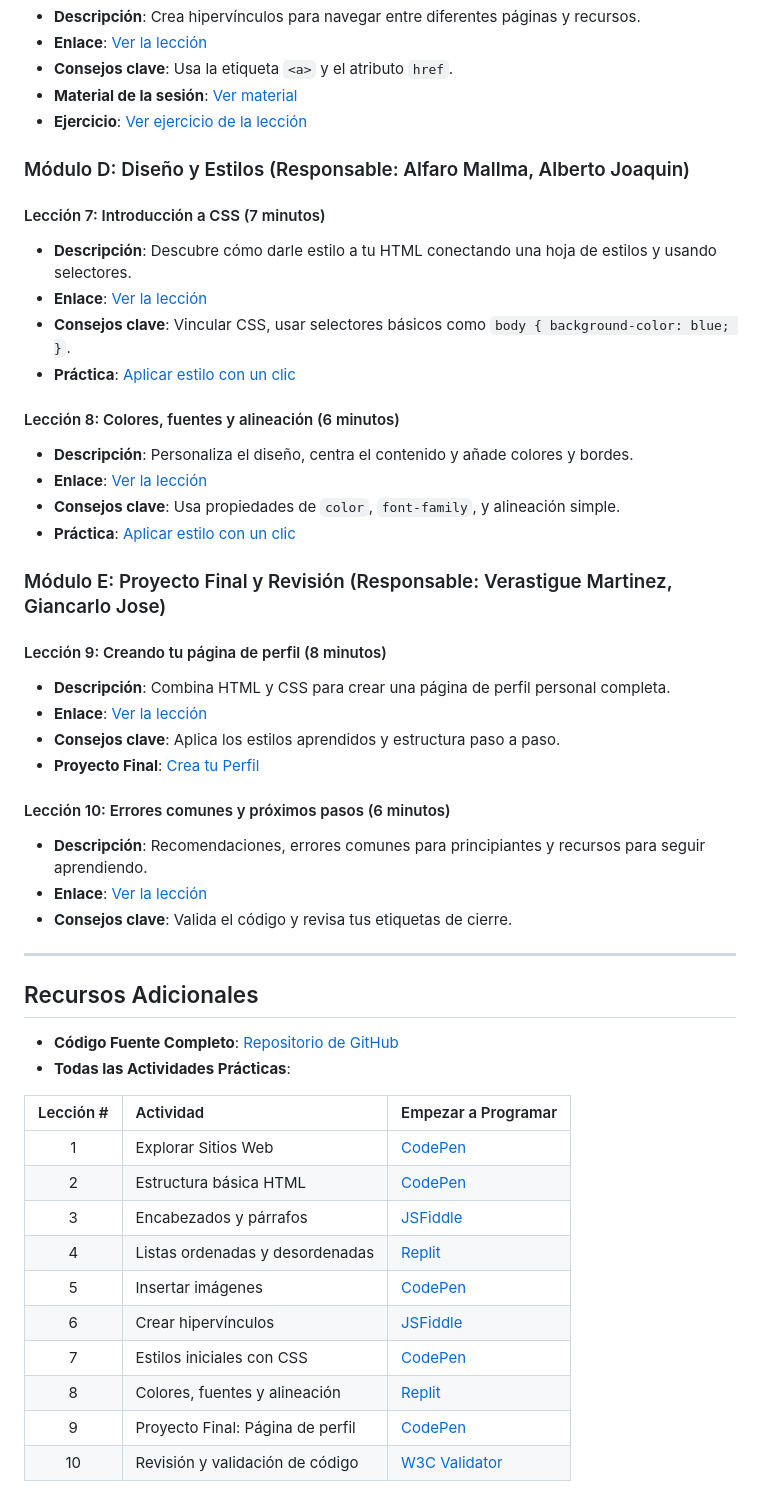
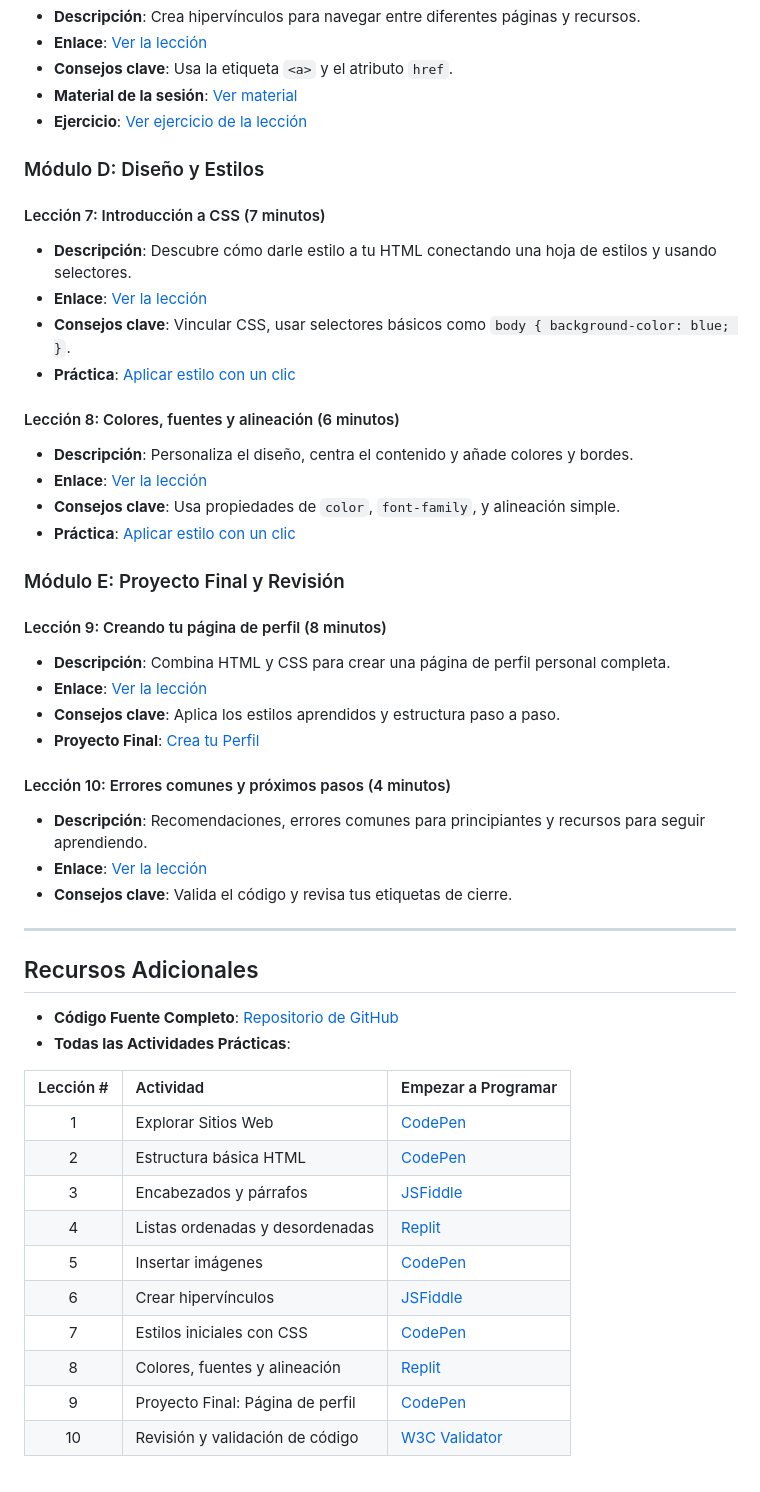
Before and after one commit to VitalTrek-Project/webdev-course-nexum-devs, a Markdown page: course-plan.md, the part around one of its changes. GitHub-like rendering.

Commit message:
docs: update course

```diff
--- a/course-plan.md
+++ b/course-plan.md
@@ -57,7 +58,7 @@ Este curso introductorio de aproximadamente 1 hora está diseñado para enseñar
 * **Material de la sesión**: [Ver material](https://canva.link/f64dab0tjlto85b)
 * **Ejercicio**: [Ver ejercicio de la lección](https://codepen.io/Miler-Alexander-Rodriguez-Rojas/pen/qERNpgp)
 
-### Módulo D: Diseño y Estilos (Responsable: Alfaro Mallma, Alberto Joaquin)
+### Módulo D: Diseño y Estilos
 
 #### Lección 7: Introducción a CSS (7 minutos)
 * **Descripción**: Descubre cómo darle estilo a tu HTML conectando una hoja de estilos y usando selectores.
@@ -73,13 +74,12 @@ Este curso introductorio de aproximadamente 1 hora está diseñado para enseñar
 
-### Módulo E: Proyecto Final y Revisión (Responsable: Verastigue Martinez, Giancarlo Jose)
-
+### Módulo E: Proyecto Final y Revisión
 #### Lección 9: Creando tu página de perfil (8 minutos)
 * **Descripción**: Combina HTML y CSS para crear una página de perfil personal completa.
 * **Enlace**: [Ver la lección](https://youtu.be/vyQi_J17Y3Y)
 * **Consejos clave**: Aplica los estilos aprendidos y estructura paso a paso.
 * **Proyecto Final**: [Crea tu Perfil](https://codepen.io/giancarlo-jose-verastigue-martinez/pen/pvRNvMo)
 
-#### Lección 10: Errores comunes y próximos pasos (6 minutos)
+#### Lección 10: Errores comunes y próximos pasos (4 minutos)
 * **Descripción**: Recomendaciones, errores comunes para principiantes y recursos para seguir aprendiendo.
 * **Enlace**: [Ver la lección](https://youtu.be/xF8NdGxAZbc)
 * **Consejos clave**: Valida el código y revisa tus etiquetas de cierre.
```
Also changed, not shown: other parts of course-plan.md (+18 -17 lines).
